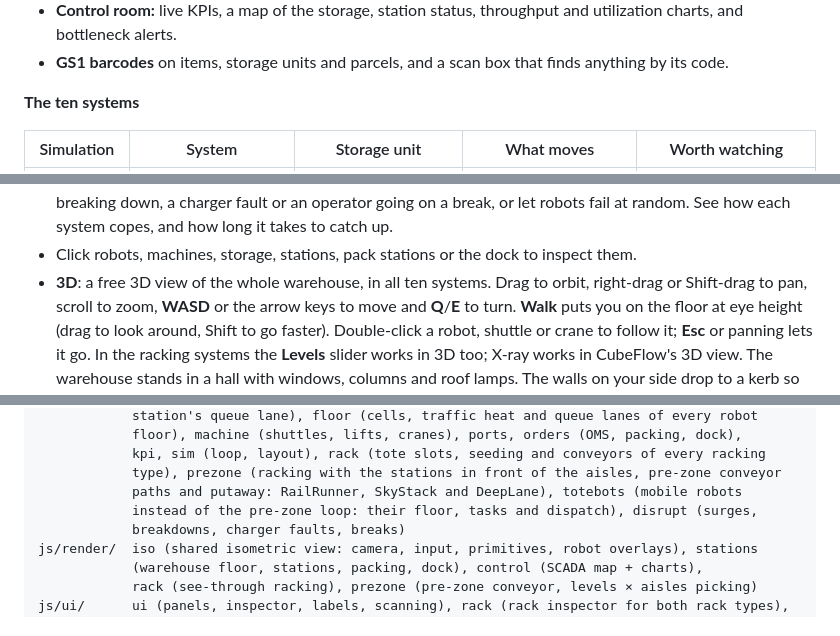
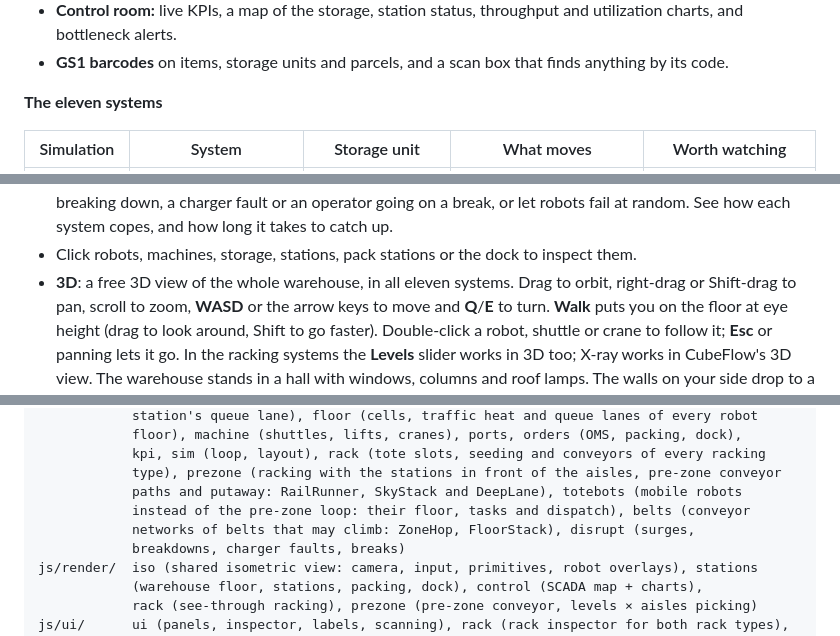
Before and after one commit to clayhill/darkstore, a Markdown page: README.md, 3 parts joined by grey strips. Drawn GitHub-style.

```diff
--- a/README.md
+++ b/README.md
@@ -33,7 +35,7 @@ but a parcel sorter, the kind of hub parcels go through after the warehouse.
   charts, and bottleneck alerts.
 - **GS1 barcodes** on items, storage units and parcels, and a scan box that finds anything by its code.
 
-**The ten systems**
+**The eleven systems**
 
 | Simulation | System | Storage unit | What moves | Worth watching |
 |---|---|---|---|---|
@@ -75,7 +78,7 @@ page; each simulation has its own page: `cubeflow.html`, `podswarm.html`, `railr
   machine breaking down, a charger fault or an operator going on a break, or let robots fail at
   random. See how each system copes, and how long it takes to catch up.
 - Click robots, machines, storage, stations, pack stations or the dock to inspect them.
-- **3D**: a free 3D view of the whole warehouse, in all ten systems. Drag to
+- **3D**: a free 3D view of the whole warehouse, in all eleven systems. Drag to
   orbit, right-drag or Shift-drag to pan, scroll to zoom, **WASD** or the arrow keys to move and
   **Q**/**E** to turn. **Walk** puts you on the floor at eye height (drag to look around, Shift to
   go faster). Double-click a robot, shuttle or crane to follow it; **Esc** or panning lets it go. In the
@@ -683,7 +742,8 @@ js/sim/     shared engine: inventory (IMS), router (fleet manager), mover (fleet
             kpi, sim (loop, layout), rack (tote slots, seeding and conveyors of every racking
             type), prezone (racking with the stations in front of the aisles, pre-zone conveyor
             paths and putaway: RailRunner, SkyStack and DeepLane), totebots (mobile robots
-            instead of the pre-zone loop: their floor, tasks and dispatch), disrupt (surges,
+            instead of the pre-zone loop: their floor, tasks and dispatch), belts (conveyor
+            networks of belts that may climb: ZoneHop, FloorStack), disrupt (surges,
             breakdowns, charger faults, breaks)
 js/render/  iso (shared isometric view: camera, input, primitives, robot overlays), stations
             (warehouse floor, stations, packing, dock), control (SCADA map + charts),
```
Also changed, not shown: other parts of README.md (+74 -10 lines), docs/screenshots/tower-floor.png (added), 13 other files.
